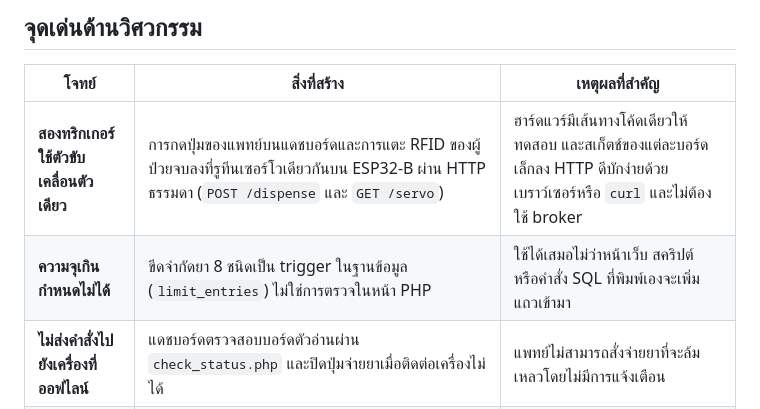
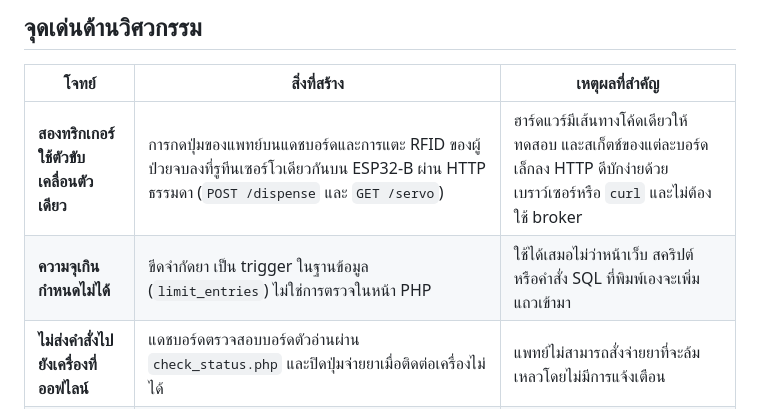
Before and after one commit to Encourey/med-dispensing, a Markdown page: README.TH.md, the part around the change. Rendered like a GitHub page.

Commit message:
Edited both README to be consistent

```diff
--- a/README.TH.md
+++ b/README.TH.md
@@ -127,7 +127,7 @@ sequenceDiagram
 | โจทย์ | สิ่งที่สร้าง | เหตุผลที่สำคัญ |
 |---|---|---|
 | **สองทริกเกอร์ ใช้ตัวขับเคลื่อนตัวเดียว** | การกดปุ่มของแพทย์บนแดชบอร์ดและการแตะ RFID ของผู้ป่วยจบลงที่รูทีนเซอร์โวเดียวกันบน ESP32-B ผ่าน HTTP ธรรมดา (`POST /dispense` และ `GET /servo`) | ฮาร์ดแวร์มีเส้นทางโค้ดเดียวให้ทดสอบ และสเก็ตช์ของแต่ละบอร์ดเล็กลง HTTP ดีบักง่ายด้วยเบราว์เซอร์หรือ `curl` และไม่ต้องใช้ broker |
-| **ความจุเกินกำหนดไม่ได้** | ขีดจำกัดยา 8 ชนิดเป็น trigger ในฐานข้อมูล (`limit_entries`) ไม่ใช่การตรวจในหน้า PHP | ใช้ได้เสมอไม่ว่าหน้าเว็บ สคริปต์ หรือคำสั่ง SQL ที่พิมพ์เองจะเพิ่มแถวเข้ามา |
+| **ความจุเกินกำหนดไม่ได้** | ขีดจำกัดยา เป็น trigger ในฐานข้อมูล (`limit_entries`) ไม่ใช่การตรวจในหน้า PHP | ใช้ได้เสมอไม่ว่าหน้าเว็บ สคริปต์ หรือคำสั่ง SQL ที่พิมพ์เองจะเพิ่มแถวเข้ามา |
 | **ไม่ส่งคำสั่งไปยังเครื่องที่ออฟไลน์** | แดชบอร์ดตรวจสอบบอร์ดตัวอ่านผ่าน `check_status.php` และปิดปุ่มจ่ายยาเมื่อติดต่อเครื่องไม่ได้ | แพทย์ไม่สามารถสั่งจ่ายยาที่จะล้มเหลวโดยไม่มีการแจ้งเตือน |
 | **ข้อมูลที่เชื่อมกันไม่คลาดเคลื่อน** | การสร้างผู้ป่วยจะเพิ่มข้อมูลผู้ป่วยและบัญชีล็อกอินใน transaction เดียว โดยใช้ id ร่วมกัน และปฏิเสธชื่อผู้ใช้ซ้ำ | ทดสอบโดยตั้งใจทำให้ตัวนับ auto-increment ของสองตารางไม่ตรงกัน ผลคือ id ยังตรงกัน |
 | **รหัสผ่านปลอดภัยขึ้นโดยไม่ล็อกใครออก** | ใช้ `password_hash()` รหัสผ่านแพทย์แบบ plaintext เดิมจะถูกยอมรับหนึ่งครั้งแล้วแทนที่ด้วยค่าแฮชเมื่อแพทย์คนนั้นเข้าสู่ระบบครั้งถัดไป บัญชีบริการของ ESP32 (id 99) ไม่สามารถล็อกอินได้เลย | บัญชีเดิมยังใช้งานได้ ขณะที่ข้อมูลที่เก็บปลอดภัยขึ้น |
```
Also changed, not shown: README.md (+1 -1 lines).
